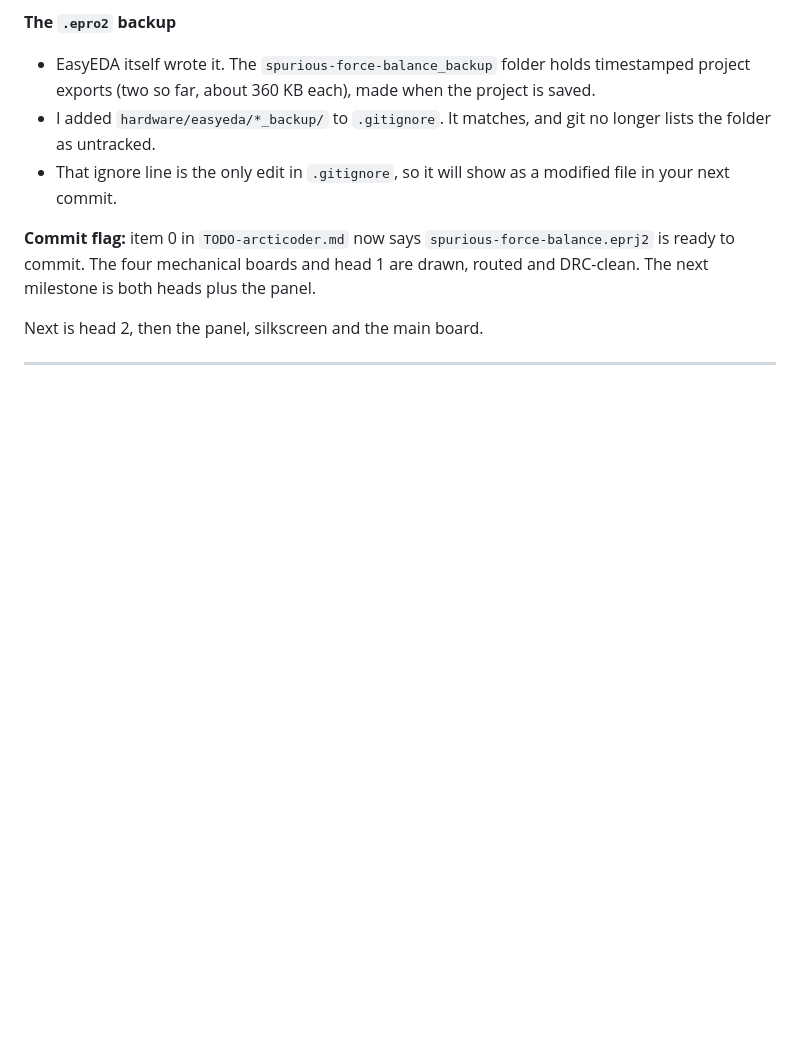
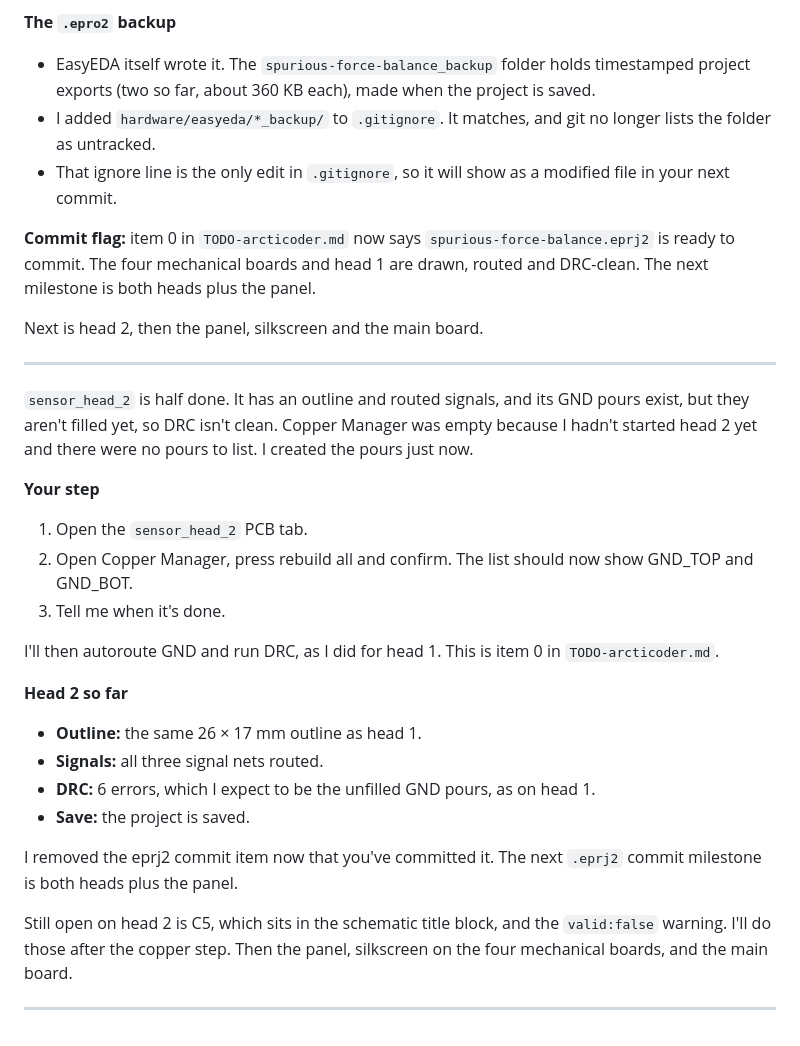
Before and after one commit to arcticoder/spurious-force-balance, a Markdown page: docs/history.md, the part around the change. Drawn GitHub-style; blank space fills up the shorter version.

Commit message:
Update TODO-arcticoder and history documentation; clarify tasks for sensor head 2 and copper rebuilding process

```diff
--- a/docs/history.md
+++ b/docs/history.md
@@ -693,3 +693,23 @@ Head 1's ground pour is now filled and its DRC reads zero violations, so `sensor
 Next is head 2, then the panel, silkscreen and the main board.
 <!-- ------ -->
 ---
+`sensor_head_2` is half done. It has an outline and routed signals, and its GND pours exist, but they aren't filled yet, so DRC isn't clean. Copper Manager was empty because I hadn't started head 2 yet and there were no pours to list. I created the pours just now.
+
+**Your step**
+1. Open the `sensor_head_2` PCB tab.
+2. Open Copper Manager, press rebuild all and confirm. The list should now show GND_TOP and GND_BOT.
+3. Tell me when it's done.
+
+I'll then autoroute GND and run DRC, as I did for head 1. This is item 0 in `TODO-arcticoder.md`.
+
+**Head 2 so far**
+- **Outline:** the same 26 × 17 mm outline as head 1.
+- **Signals:** all three signal nets routed.
+- **DRC:** 6 errors, which I expect to be the unfilled GND pours, as on head 1.
+- **Save:** the project is saved.
+
+I removed the eprj2 commit item now that you've committed it. The next `.eprj2` commit milestone is both heads plus the panel.
+
+Still open on head 2 is C5, which sits in the schematic title block, and the `valid:false` warning. I'll do those after the copper step. Then the panel, silkscreen on the four mechanical boards, and the main board.
+<!-- ------ -->
+---
```
Also changed, not shown: docs/TODO-arcticoder.md (+1 -1 lines), docs/kb/easyeda_spark_notes.md (+2 -0 lines).
